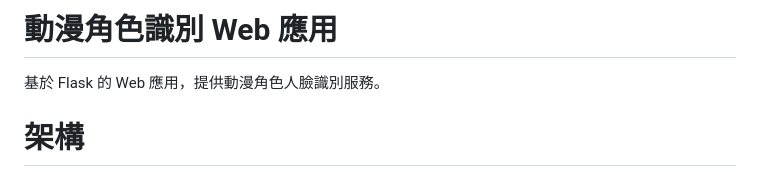
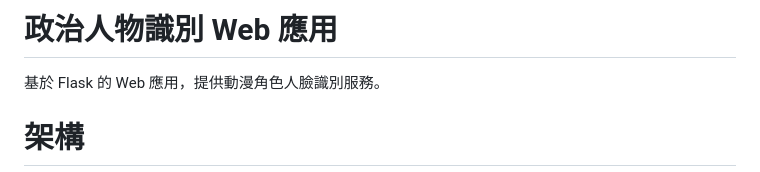
Before and after one commit to pinchen1017/face_detection_UI, a Markdown page: README.md, the part around the change. GitHub-like rendering.

Commit message:
建立臉部辨識公開網站：修改 README 3

```diff
--- a/README.md
+++ b/README.md
@@ -1,4 +1,4 @@
-# 動漫角色識別 Web 應用
+# 政治人物識別 Web 應用
 
 基於 Flask 的 Web 應用，提供動漫角色人臉識別服務。
 
```
